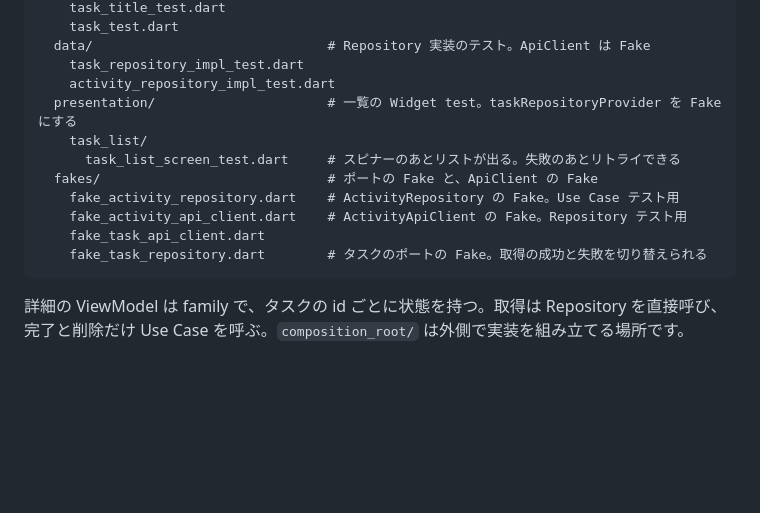
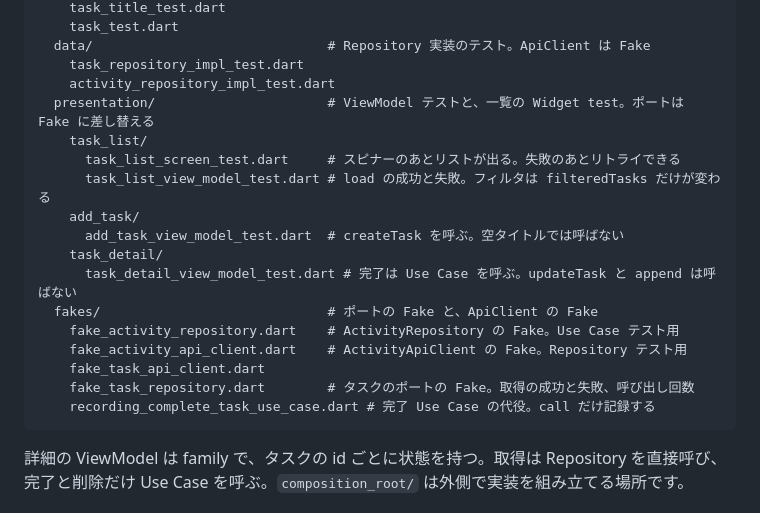
Before and after one commit to yukimiyake0607/flutter_clean_architecture_sample, a Markdown page: README.md, the part around the change. Rendered like a GitHub page; blank space fills up the shorter version.

Commit message:
doc: READMEのディレクトリ構造にViewModelテストを追記
Co-authored-by: Cursor <cursoragent@cursor.com>

````diff
--- a/README.md
+++ b/README.md
@@ -59,14 +59,20 @@ test/
   data/                              # Repository 実装のテスト。ApiClient は Fake
     task_repository_impl_test.dart
     activity_repository_impl_test.dart
-  presentation/                      # 一覧の Widget test。taskRepositoryProvider を Fake にする
+  presentation/                      # ViewModel テストと、一覧の Widget test。ポートは Fake に差し替える
     task_list/
       task_list_screen_test.dart     # スピナーのあとリストが出る。失敗のあとリトライできる
+      task_list_view_model_test.dart # load の成功と失敗。フィルタは filteredTasks だけが変わる
+    add_task/
+      add_task_view_model_test.dart  # createTask を呼ぶ。空タイトルでは呼ばない
+    task_detail/
+      task_detail_view_model_test.dart # 完了は Use Case を呼ぶ。updateTask と append は呼ばない
   fakes/                             # ポートの Fake と、ApiClient の Fake
     fake_activity_repository.dart    # ActivityRepository の Fake。Use Case テスト用
     fake_activity_api_client.dart    # ActivityApiClient の Fake。Repository テスト用
     fake_task_api_client.dart
-    fake_task_repository.dart        # タスクのポートの Fake。取得の成功と失敗を切り替えられる
+    fake_task_repository.dart        # タスクのポートの Fake。取得の成功と失敗、呼び出し回数
+    recording_complete_task_use_case.dart # 完了 Use Case の代役。call だけ記録する
 ```
 
 詳細の ViewModel は family で、タスクの id ごとに状態を持つ。取得は Repository を直接呼び、完了と削除だけ Use Case を呼ぶ。`composition_root/` は外側で実装を組み立てる場所です。
````
